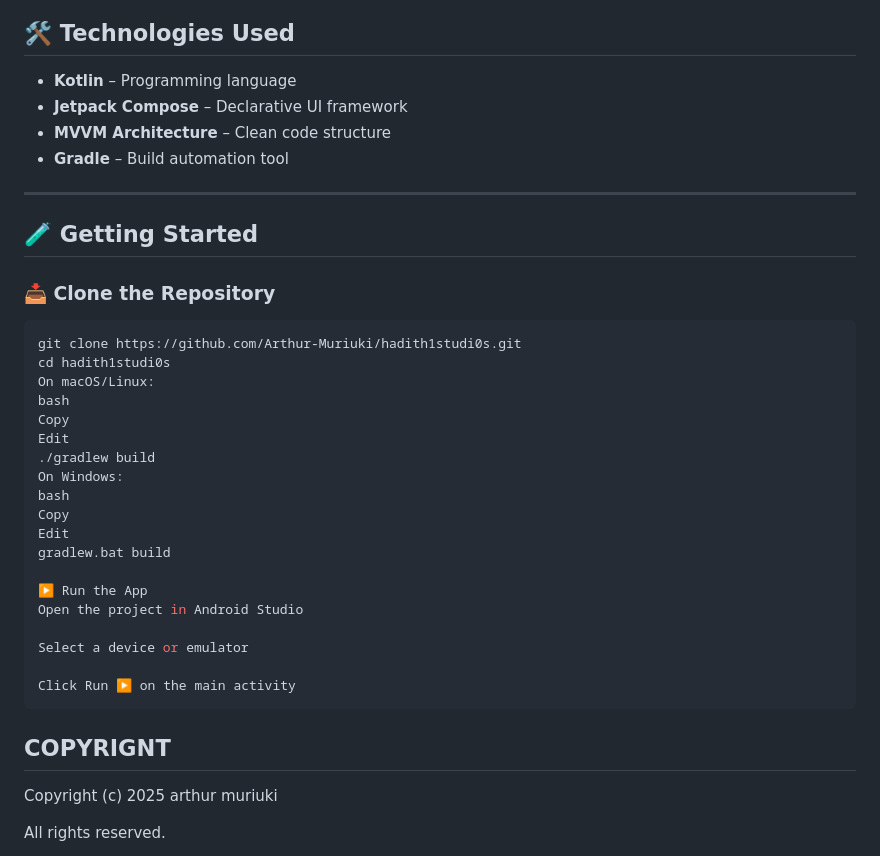
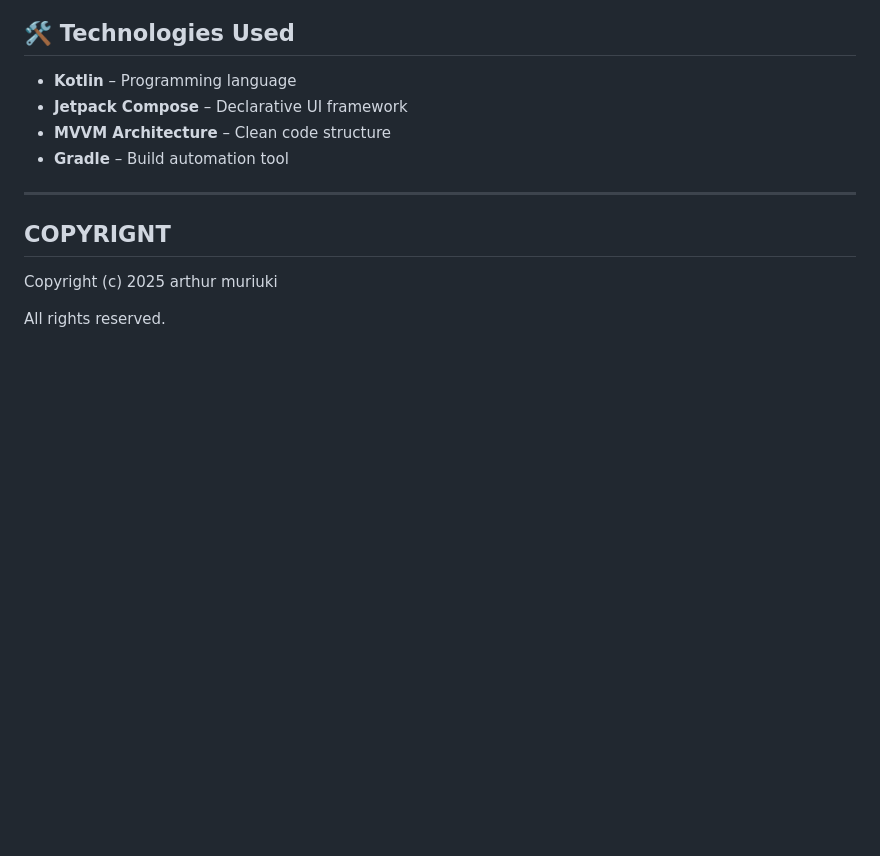
Before and after one commit to Arthur-Muriuki/Hadithi-Studios, a Markdown page: README.md, the part around the change. Drawn GitHub-style; blank space fills up the shorter version.

````diff
--- a/README.md
+++ b/README.md
@@ -75,31 +75,6 @@ hadith1studi0s/
 
 ---
 
-## 🧪 Getting Started
-
-### 📥 Clone the Repository
-
-```bash
-git clone https://github.com/Arthur-Muriuki/hadith1studi0s.git
-cd hadith1studi0s
-On macOS/Linux:
-bash
-Copy
-Edit
-./gradlew build
-On Windows:
-bash
-Copy
-Edit
-gradlew.bat build
-
-▶️ Run the App
-Open the project in Android Studio
-
-Select a device or emulator
-
-Click Run ▶️ on the main activity
-```
 ## COPYRIGNT
 Copyright (c) 2025 arthur muriuki
 
````
